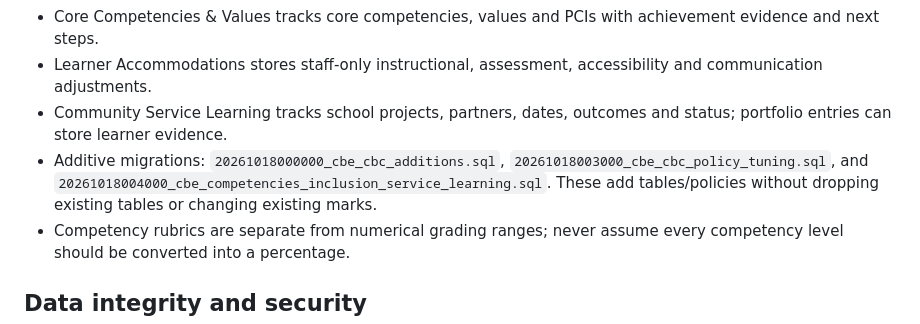
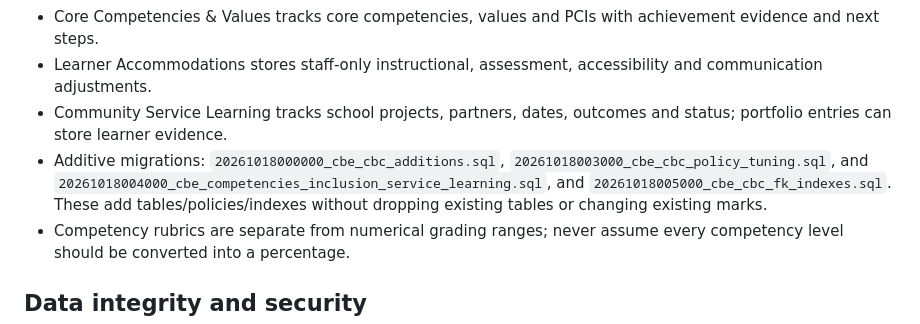
Before and after one commit to wwwsamuelsimiyu540-sketch/school-management-system-, a Markdown page: SYSTEM_STRUCTURE.md, the part around the change. Drawn GitHub-style.

Commit message:
List all CBE/CBC migrations in system structure

```diff
--- a/SYSTEM_STRUCTURE.md
+++ b/SYSTEM_STRUCTURE.md
@@ -46,7 +46,7 @@ Only levels registered for a school appear in its grade options. Classes and str
 - Core Competencies & Values tracks core competencies, values and PCIs with achievement evidence and next steps.
 - Learner Accommodations stores staff-only instructional, assessment, accessibility and communication adjustments.
 - Community Service Learning tracks school projects, partners, dates, outcomes and status; portfolio entries can store learner evidence.
-- Additive migrations: `20261018000000_cbe_cbc_additions.sql`, `20261018003000_cbe_cbc_policy_tuning.sql`, and `20261018004000_cbe_competencies_inclusion_service_learning.sql`. These add tables/policies without dropping existing tables or changing existing marks.
+- Additive migrations: `20261018000000_cbe_cbc_additions.sql`, `20261018003000_cbe_cbc_policy_tuning.sql`, and `20261018004000_cbe_competencies_inclusion_service_learning.sql`, and `20261018005000_cbe_cbc_fk_indexes.sql`. These add tables/policies/indexes without dropping existing tables or changing existing marks.
 - Competency rubrics are separate from numerical grading ranges; never assume every competency level should be converted into a percentage.
 
 ## Data integrity and security
```
